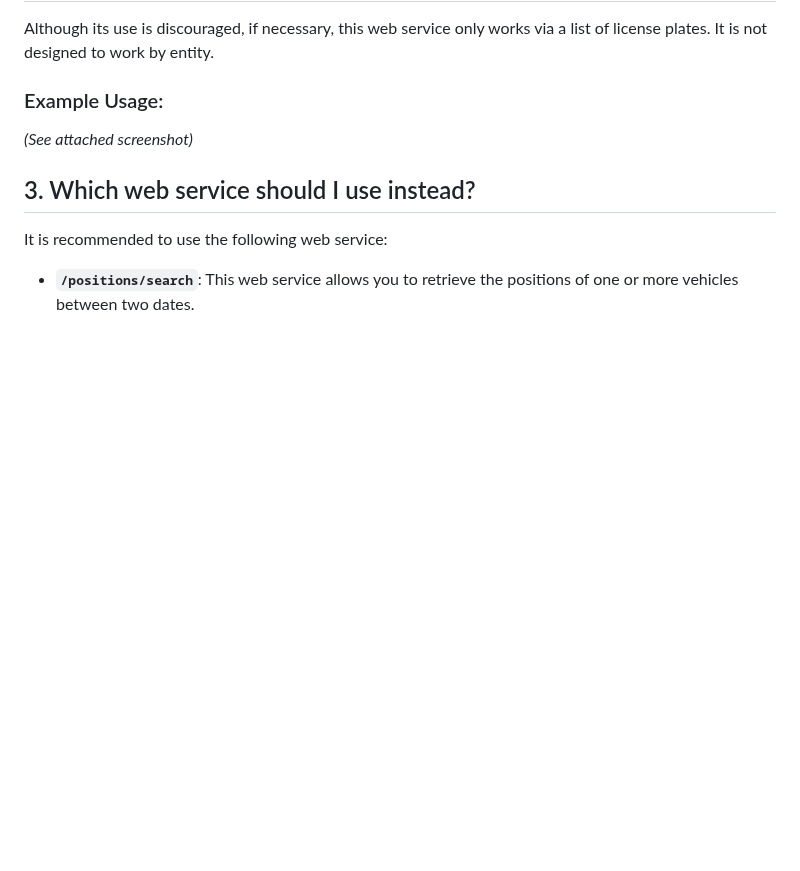
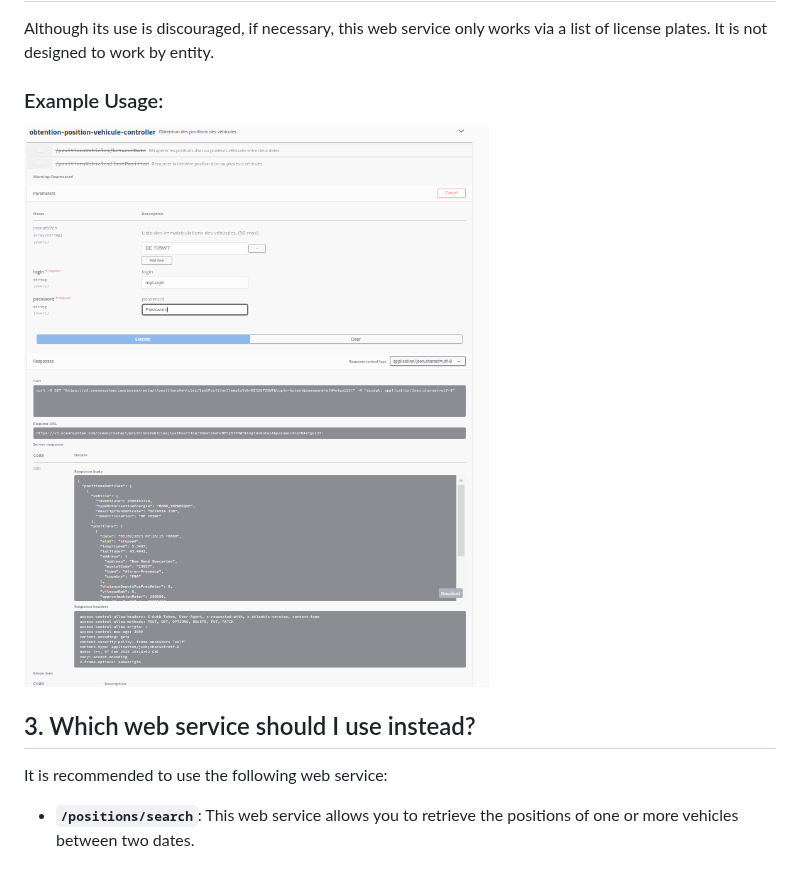
Before and after one commit to ocean-orange-business/documentation-webservice, a Markdown page: en/quick-start/FAQ.md, the part around the change. Rendered like a GitHub page; pictures changed too: last_position.png (added); blank space fills up the shorter version.

```diff
--- a/en/quick-start/FAQ.md
+++ b/en/quick-start/FAQ.md
@@ -19,7 +19,7 @@ The `/positionsVehicles/lastPosition` web service is deprecated. Its use is not
 Although its use is discouraged, if necessary, this web service only works via a list of license plates. It is not designed to work by entity.
 
 ### Example Usage:
-*(See attached screenshot)*
+![last_position.png](/last_position.png)
 
 ## 3. Which web service should I use instead?
 It is recommended to use the following web service:
```
Also changed, not shown: fr/quick-start/FAQ.md (+1 -1 lines).
